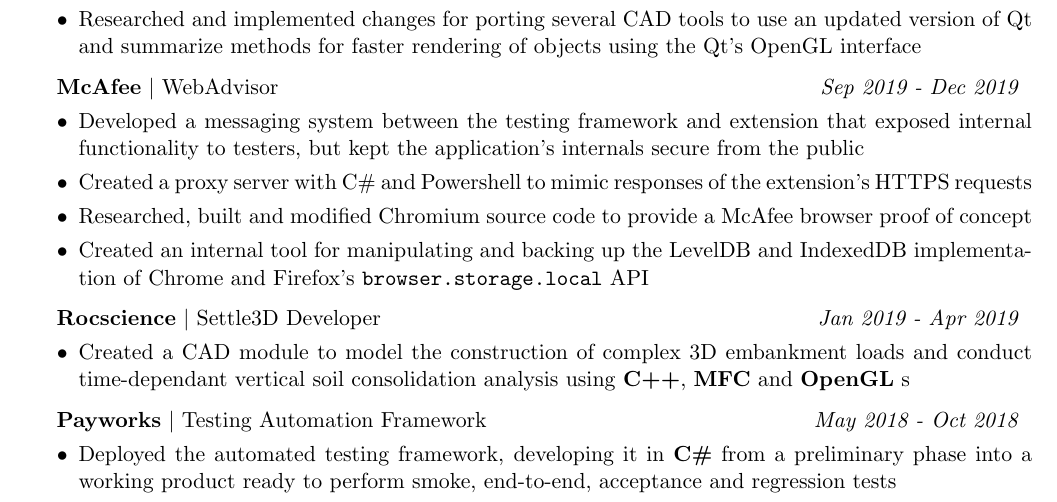
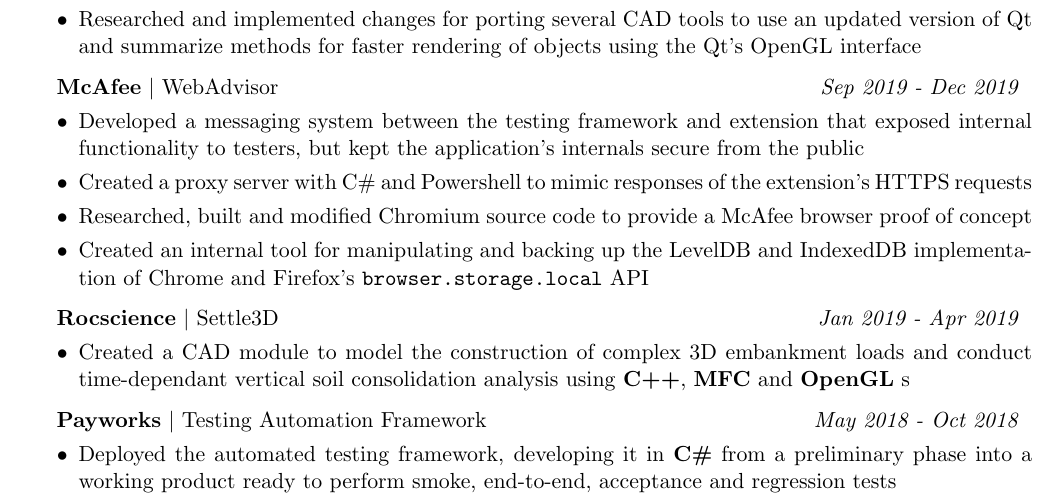
Before and after one commit to wbhildeb/Resume, a LaTeX CV (resume.tex): part of the page, cut so that both start at the same text. Compiled offline with pdfLaTeX.

Commit message:
Update product name

```diff
--- a/resume.tex
+++ b/resume.tex
@@ -126,7 +126,7 @@
 
     \begin{workexperience}
         {Rocscience}
-        {Settle3D Developer}
+        {Settle3D}
         {Jan 2019 - Apr 2019}
         {
             \item Created a CAD module to model the construction of complex 3D embankment loads and
```
Also changed, not shown: resume.pdf.
